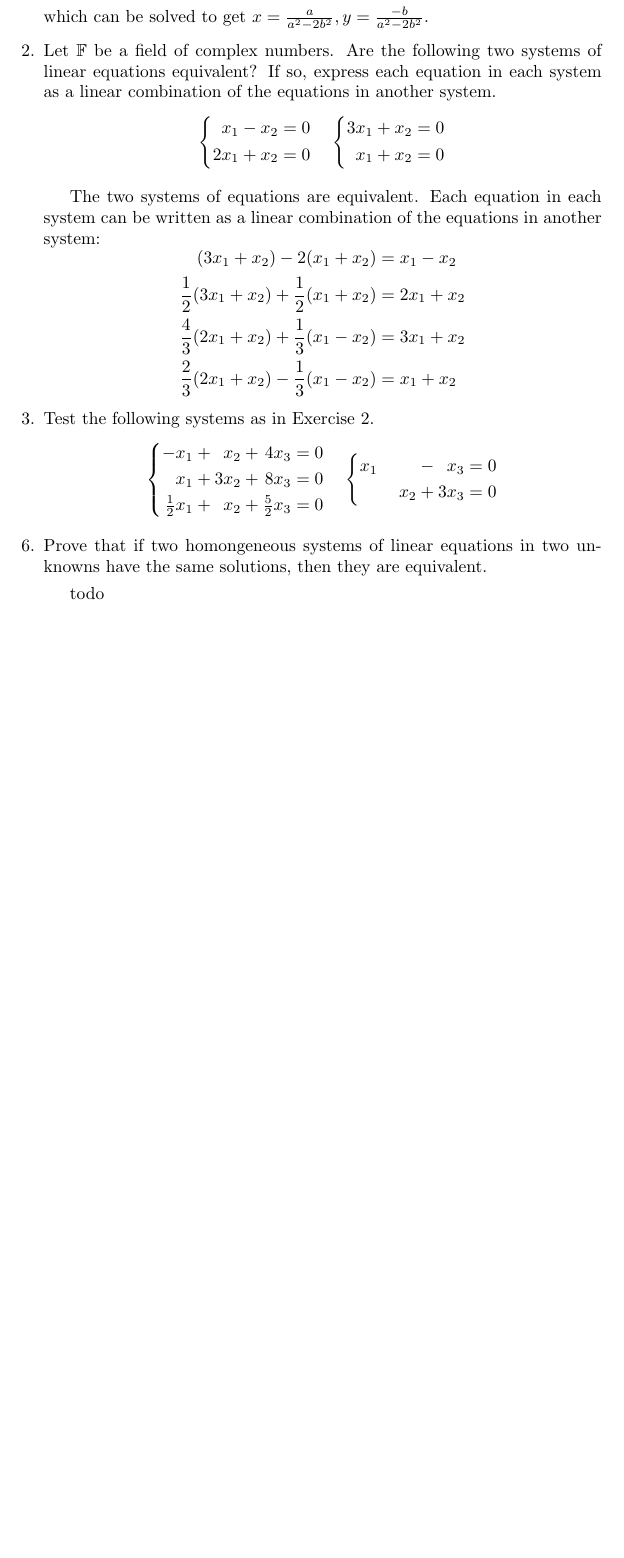
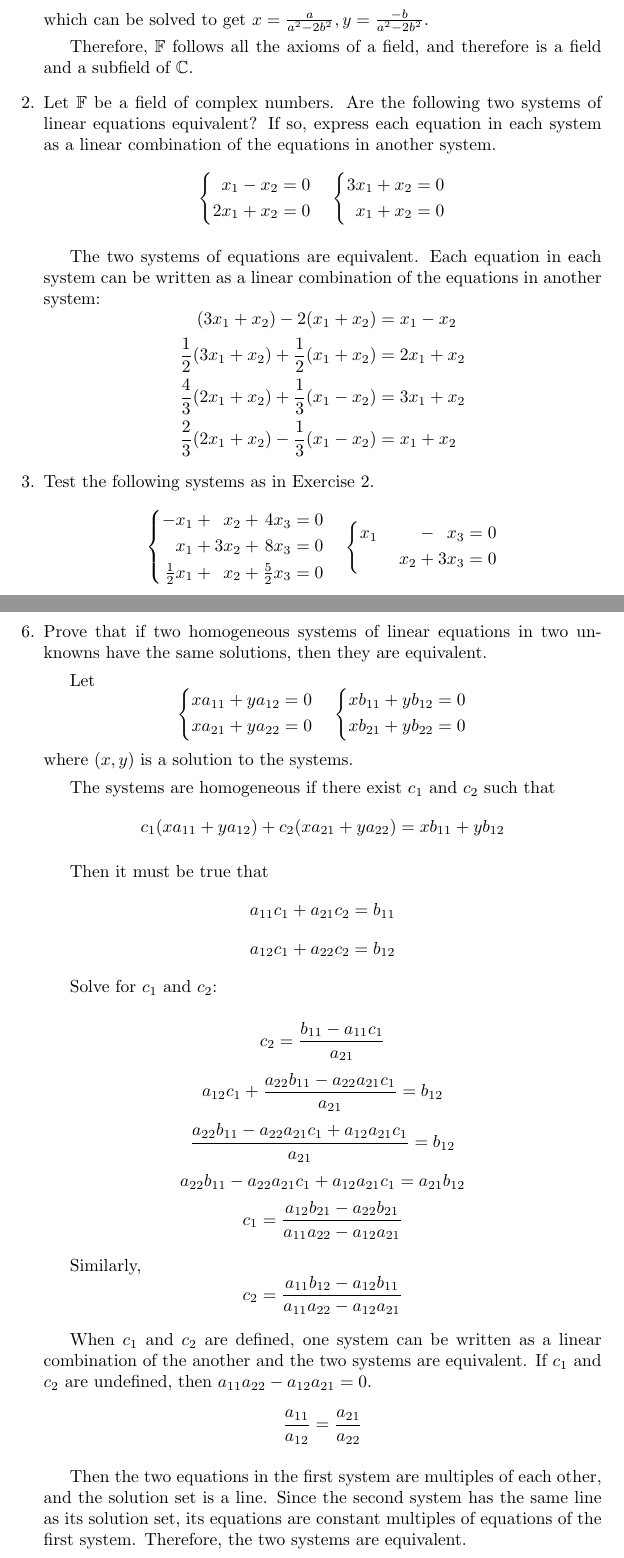
Before and after one commit to manoj8412/hoffman-kunze-solutions, a LaTeX document (section1_fields.tex): part of page 2 of 3 before the commit and two parts of pages 2 and 3 of 4 after it, the two joined at a grey line, cut so that both start at the same text, the shorter picture padded with empty space. Compiled offline with pdfLaTeX.

Commit message:
Solved 1-6 I think

```diff
--- a/section1_fields.tex
+++ b/section1_fields.tex
@@ -68,6 +68,9 @@
     \]
     which can be solved to get \(x = \frac{a}{a^2 - 2b^2}, y = \frac{-b}{a^2 - 2b^2}\).
 
+    Therefore, \(\mathbb F\) follows all the axioms of a field,
+    and therefore is a field and a subfield of \(\mathbb C\).
+
 \item[2.] Let \(\mathbb F\) be a field of complex numbers. Are the following two systems of linear equations equivalent?
     If so, express each equation in each system as a linear combination of the equations in another system.
     \[
@@ -107,10 +110,51 @@
         }
     \]
 
-\item[6.] Prove that if two homongeneous systems of linear equations in two unknowns have the same solutions,
+\item[6.] Prove that if two homogeneous systems of linear equations in two unknowns have the same solutions,
     then they are equivalent.
 
-todo
+    Let
+    \[
+        \systeme{
+            xa_{11} + ya_{12} = 0,
+            xa_{21} + ya_{22} = 0
+        }
+        \quad
+        \systeme{
+            xb_{11} + yb_{12} = 0,
+            xb_{21} + yb_{22} = 0
+        }
+    \]
+    where \((x, y)\) is a solution to the systems.
+
+    The systems are homogeneous if there exist \(c_1\) and \(c_2\) such that
+    \[c_1(xa_{11} + ya_{12}) + c_2(xa_{21} + ya_{22}) = xb_{11} + yb_{12}\]
+
+    Then it must be true that
+    \[a_{11}c_1 + a_{21}c_2 = b_{11}\]
+    \[a_{12}c_1 + a_{22}c_2 = b_{12}\]
+
+    Solve for \(c_1\) and \(c_2\):
+
+    \[c_2 = \frac{b_{11} - a_{11}c_1} {a_{21}}\]
+    \[a_{12}c_1 + \frac{a_{22}b_{11} - a_{22}a_{21}c_1} {a_{21}} = b_{12}\]
+    \[\frac{a_{22}b_{11} - a_{22}a_{21}c_1 + a_{12}a_{21}c_1} {a_{21}} = b_{12}\]
+    \[a_{22}b_{11} - a_{22}a_{21}c_1 + a_{12}a_{21}c_1 = a_{21}b_{12}\]
+    \[c_1 = \frac{a_{12}b_{21} - a_{22}b_{21}} {a_{11}a_{22} - a_{12}a_{21}}\]
+
+    Similarly,
+    \[c_2 = \frac{a_{11}b_{12} - a_{12}b_{11}} {a_{11}a_{22} - a_{12}a_{21}}\]
+
+    When \(c_1\) and \(c_2\) are defined, one system can be written
+    as a linear combination of the another and the two systems are equivalent.
+    If \(c_1\) and \(c_2\) are undefined, then
+    \(a_{11}a_{22} - a_{12}a_{21} = 0\).
+    \[\frac{a_{11}}{a_{12}} = \frac{a_{21}}{a_{22}}\]
+
+    Then the two equations in the first system are multiples of each other, and the solution set is a line.
+    Since the second system has the same line as its solution set,
+    its equations are constant multiples of equations of the first system.
+    Therefore, the two systems are equivalent.
 
 \item[7.] Prove that each subfield of the field of complex numbers every rational number.
 
```
